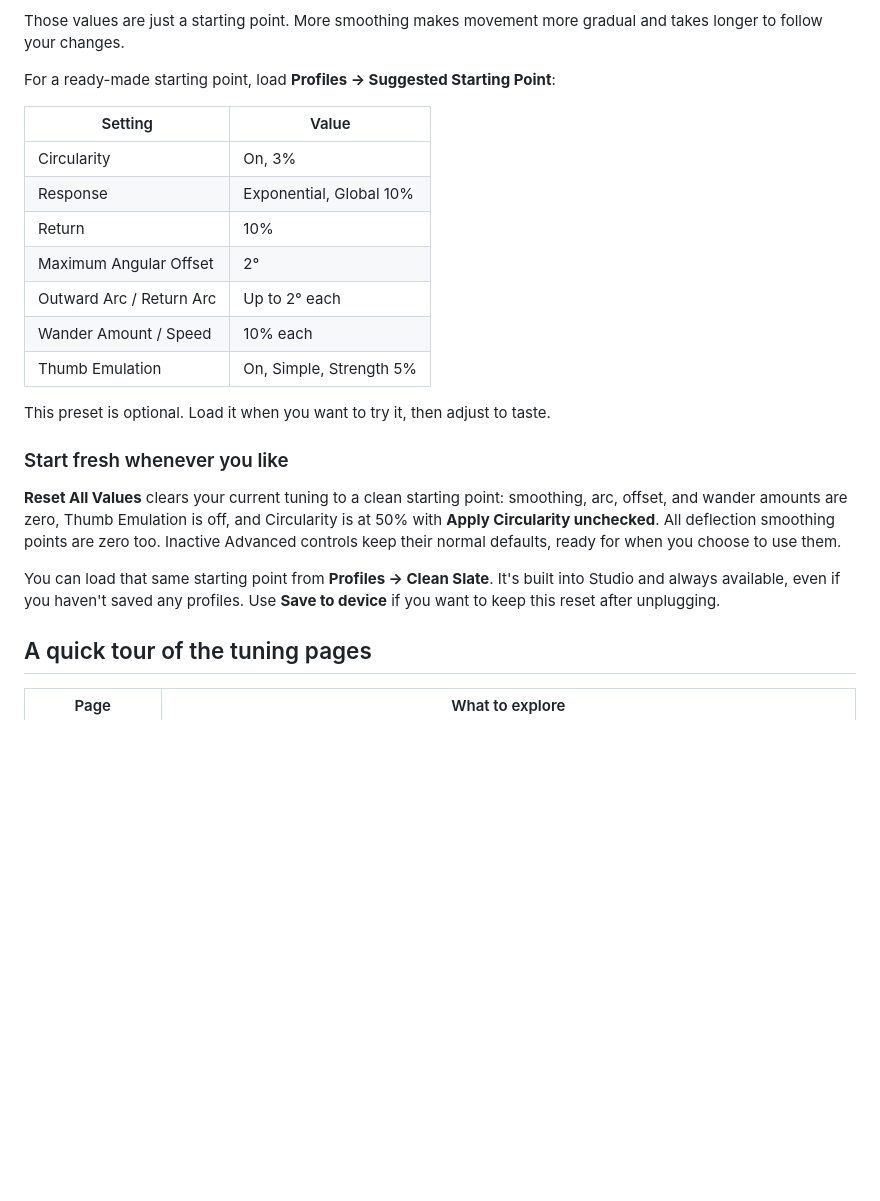
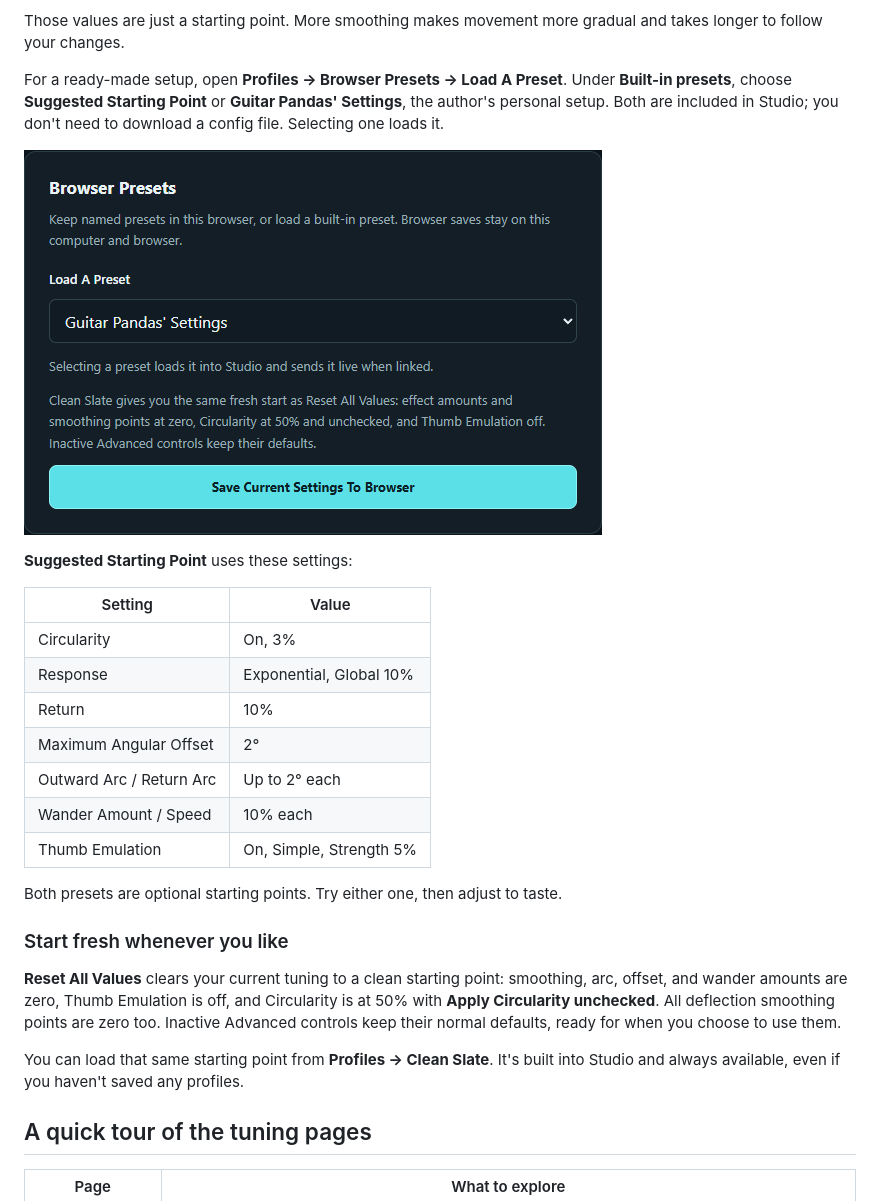
Before and after one commit to Rambosstic/Analog-Keyboard-Humanizer-, a Markdown page: README.md, the part around one of its changes. GitHub-like rendering; pictures changed too: docs/user-guide/screenshots/browser-presets.png (added); blank space fills up the shorter version.

```diff
--- a/README.md
+++ b/README.md
@@ -132,7 +109,14 @@ the movement immediately. A useful first experiment is:
 Those values are just a starting point. More smoothing makes movement more
 gradual and takes longer to follow your changes.
 
-For a ready-made starting point, load **Profiles → Suggested Starting Point**:
+For a ready-made setup, open **Profiles → Browser Presets → Load A Preset**.
+Under **Built-in presets**, choose **Suggested Starting Point** or
+**Guitar Pandas' Settings**, the author's personal setup. Both are included in
+Studio; you don't need to download a config file. Selecting one loads it.
+
+![Browser Presets with the author's built-in Guitar Pandas' Settings selected](docs/user-guide/screenshots/browser-presets.png)
+
+**Suggested Starting Point** uses these settings:
 
 | Setting | Value |
 | --- | --- |
@@ -144,7 +128,7 @@ For a ready-made starting point, load **Profiles → Suggested Starting Point**:
 | Wander Amount / Speed | 10% each |
 | Thumb Emulation | On, Simple, Strength 5% |
 
-This preset is optional. Load it when you want to try it, then adjust to taste.
+Both presets are optional starting points. Try either one, then adjust to taste.
 
 ### Start fresh whenever you like
 
@@ -156,7 +140,6 @@ defaults, ready for when you choose to use them.
 
 You can load that same starting point from **Profiles → Clean Slate**. It's
 built into Studio and always available, even if you haven't saved any profiles.
-Use **Save to device** if you want to keep this reset after unplugging.
 
 ## A quick tour of the tuning pages
 
```
Also changed, not shown: other parts of README.md (+24 -36 lines).
